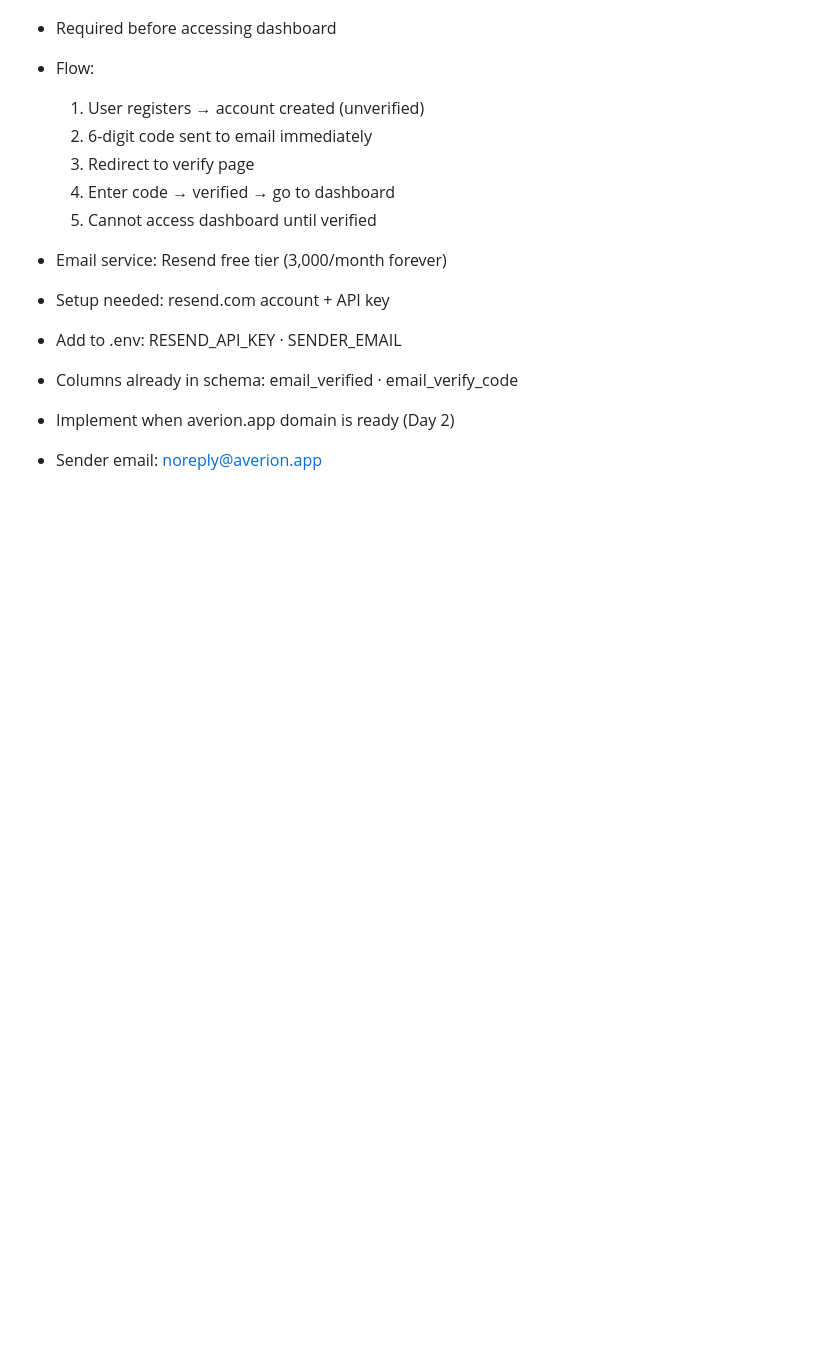
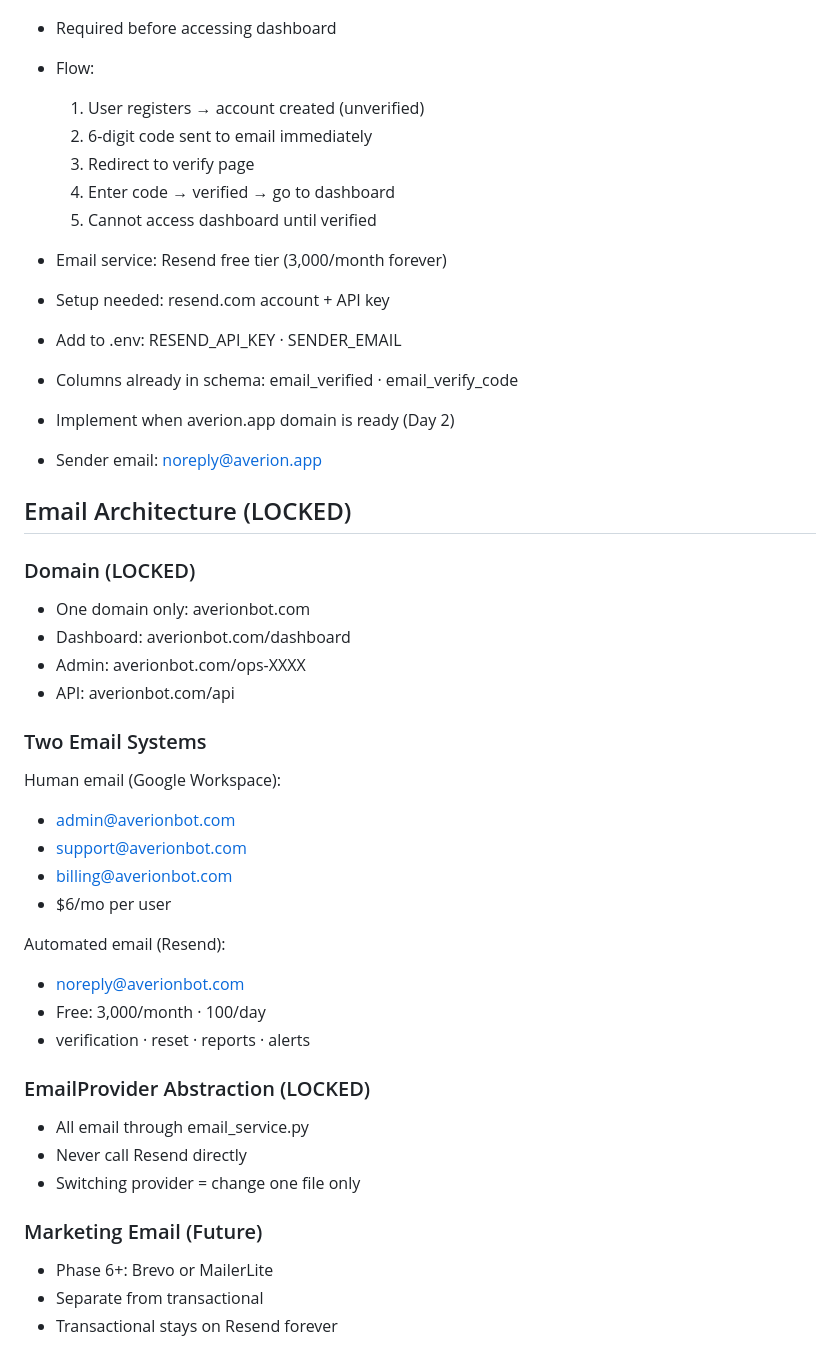
Before and after one commit to baderbalubaid/Averion, a Markdown page: docs/13_LOCKED_DECISIONS.md, the part around the change. Drawn GitHub-style; blank space fills up the shorter version.

Commit message:
docs: lock domain averionbot.com all in one

```diff
--- a/docs/13_LOCKED_DECISIONS.md
+++ b/docs/13_LOCKED_DECISIONS.md
@@ -1417,3 +1417,34 @@ Phase 7 public launch: add FastAPI middleware
 - Columns already in schema: email_verified · email_verify_code
 - Implement when averion.app domain is ready (Day 2)
 - Sender email: noreply@averion.app
+
+## Email Architecture (LOCKED)
+
+### Domain (LOCKED)
+- One domain only: averionbot.com
+- Dashboard: averionbot.com/dashboard
+- Admin: averionbot.com/ops-XXXX
+- API: averionbot.com/api
+
+### Two Email Systems
+
+Human email (Google Workspace):
+- admin@averionbot.com
+- support@averionbot.com
+- billing@averionbot.com
+- $6/mo per user
+
+Automated email (Resend):
+- noreply@averionbot.com
+- Free: 3,000/month · 100/day
+- verification · reset · reports · alerts
+
+### EmailProvider Abstraction (LOCKED)
+- All email through email_service.py
+- Never call Resend directly
+- Switching provider = change one file only
+
+### Marketing Email (Future)
+- Phase 6+: Brevo or MailerLite
+- Separate from transactional
+- Transactional stays on Resend forever
```
